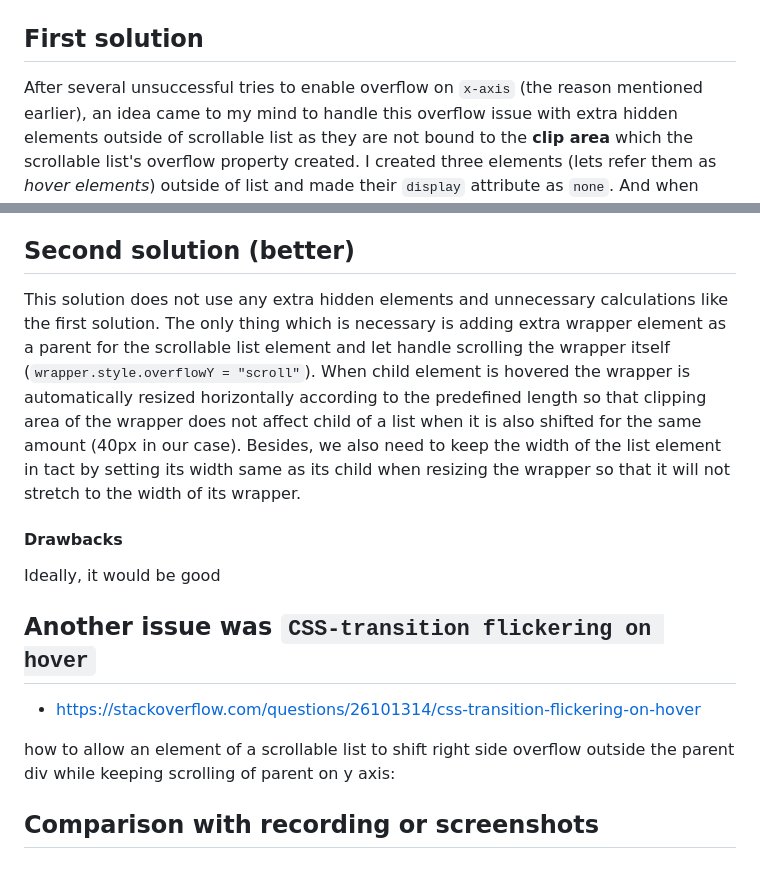
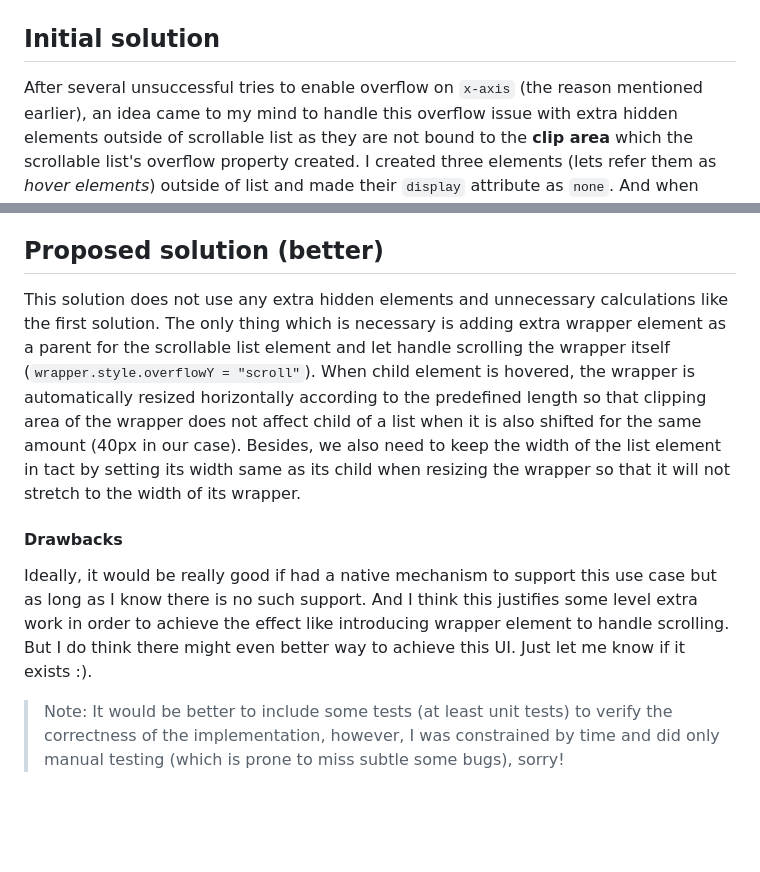
Before and after one commit to humoyun/sendbird-assignment, a Markdown page: README.md, 2 parts joined by grey strips. Drawn GitHub-style; blank space fills up the shorter version.

Commit message:
chore: updated readme file

```diff
--- a/README.md
+++ b/README.md
@@ -27,7 +27,7 @@ So child element cannot overflow border of clipped area which its parent created
 | ------------------------------------------------------- | ----------------------------------------------- |
 | ![overflow issue](/assets/img/x-axe-overflow-issue.png) | ![overflow issue](/assets/img/scroll-issue.png) |
 
-## First solution
+## Initial solution
 
 After several unsuccessful tries to enable overflow on `x-axis` (the reason mentioned earlier), an idea came to my mind to handle this overflow issue with extra hidden elements outside of scrollable list as they are not bound to the **clip area** which the scrollable list's overflow property created. I created three elements (lets refer them as _hover elements_) outside of list and made their `display` attribute as `none`. And when some child element of the scrollable list hovered over, hidden hover elements are made visible and displaced on top of the corresponding child element and its immediate neighbors (right up and down) by calculating the bounding boxes of currently hovered child element and its neighbors, with `getBoundingClientRect` like below:
 
@@ -50,18 +50,12 @@ when hover was out of item's boundaries, made hover elements hidden again. I had
 
 The most obvious drawback of this solution is that it is a hacky solution. Although it looks as if it is working as expected mostly (but not smooth :(), it is not stable and highly likely to fail with subtle and unexpected bugs in some cases which in turn again forces to add more code to fix them. So I just abandoned this solution. I included this solution in the repo just to indicate the thought process until I found better and easier solution (though not sure whether it is the optimal solution or not). Let me explain the second (proposed) solution and you will decide whether it is acceptable ot not :).
 
-## Second solution (better)
+## Proposed solution (better)
 
-This solution does not use any extra hidden elements and unnecessary calculations like the first solution. The only thing which is necessary is adding extra wrapper element as a parent for the scrollable list element and let handle scrolling the wrapper itself (`wrapper.style.overflowY = "scroll"`). When child element is hovered the wrapper is automatically resized horizontally according to the predefined length so that clipping area of the wrapper does not affect child of a list when it is also shifted for the same amount (40px in our case). Besides, we also need to keep the width of the list element in tact by setting its width same as its child when resizing the wrapper so that it will not stretch to the width of its wrapper.
+This solution does not use any extra hidden elements and unnecessary calculations like the first solution. The only thing which is necessary is adding extra wrapper element as a parent for the scrollable list element and let handle scrolling the wrapper itself (`wrapper.style.overflowY = "scroll"`). When child element is hovered, the wrapper is automatically resized horizontally according to the predefined length so that clipping area of the wrapper does not affect child of a list when it is also shifted for the same amount (40px in our case). Besides, we also need to keep the width of the list element in tact by setting its width same as its child when resizing the wrapper so that it will not stretch to the width of its wrapper.
 
 #### Drawbacks
 
-Ideally, it would be good
+Ideally, it would be really good if had a native mechanism to support this use case but as long as I know there is no such support. And I think this justifies some level extra work in order to achieve the effect like introducing wrapper element to handle scrolling. But I do think there might even better way to achieve this UI. Just let me know if it exists :).
 
-## Another issue was `CSS-transition flickering on hover`
-
-- https://stackoverflow.com/questions/26101314/css-transition-flickering-on-hover
-
-how to allow an element of a scrollable list to shift right side overflow outside the parent div while keeping scrolling of parent on y axis:
-
-## Comparison with recording or screenshots
+> Note: It would be better to include some tests (at least unit tests) to verify the correctness of the implementation, however, I was constrained by time and did only manual testing (which is prone to miss subtle some bugs), sorry!
```
